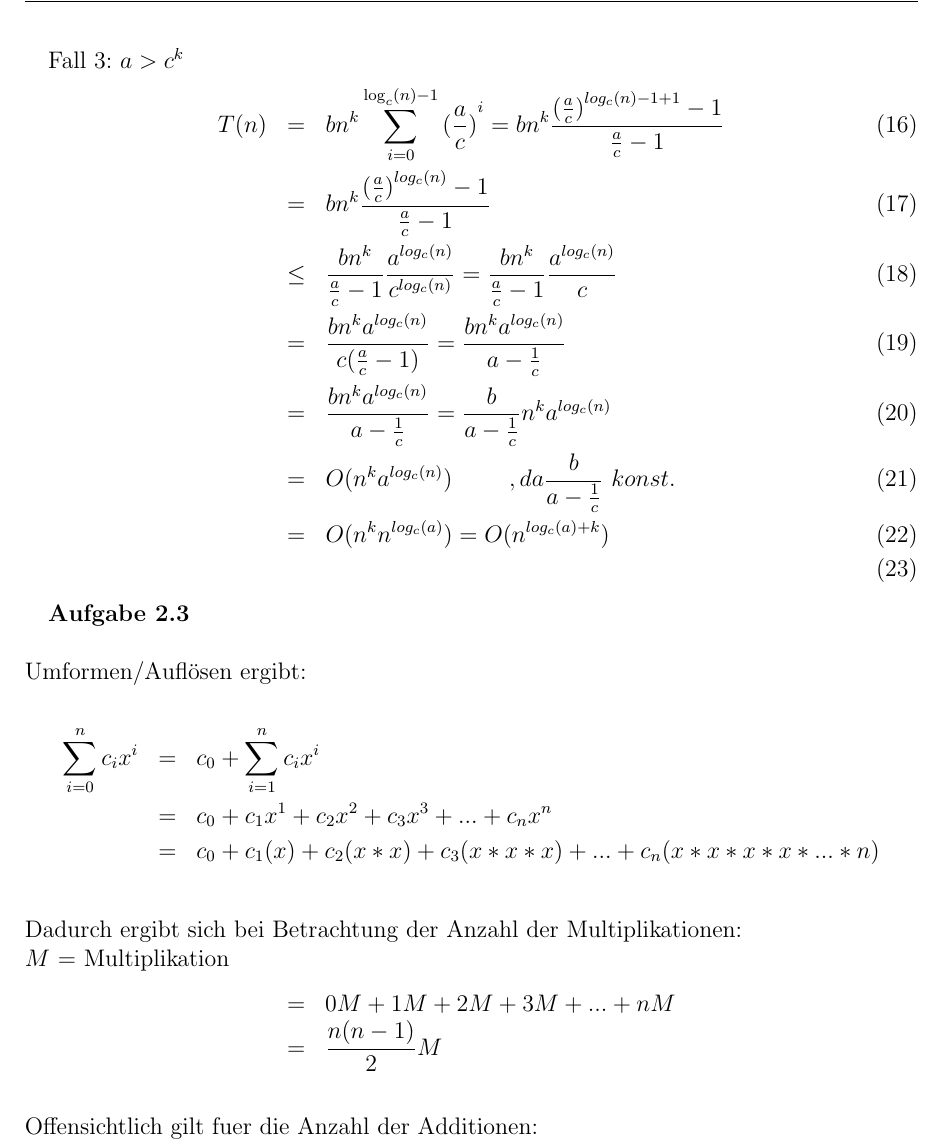
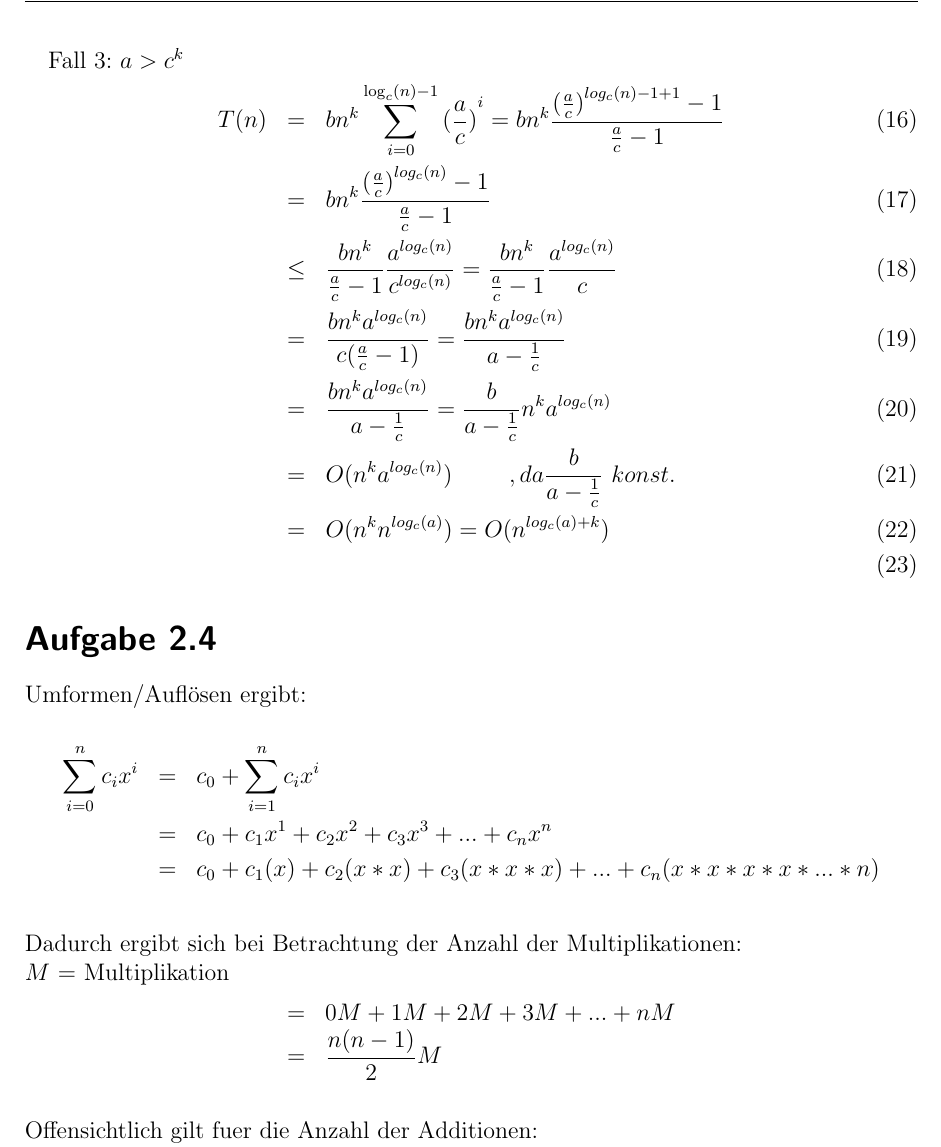
Before and after one commit to universal/effiziente-algorithmen, a LaTeX problem sheet (uebung/serie2.tex): part of page 2 of 3, cut so that both start at the same text. Compiled offline with pdfLaTeX.

Commit message:
cosmetic change

```diff
--- a/uebung/serie2.tex
+++ b/uebung/serie2.tex
@@ -47,8 +47,8 @@
 
 
 
-\textbf{Aufgabe 2.3}\\
-\newline
+\section*{Aufgabe 2.4}
+
 Umformen/Aufl\ouml sen ergibt:\\
 \begin{eqnarray*}
 \sum\limits_{i=0}^{n}{c_i x^i} &=& c_0 + \sum\limits_{i=1}^{n}{c_i x^i}\\
```
